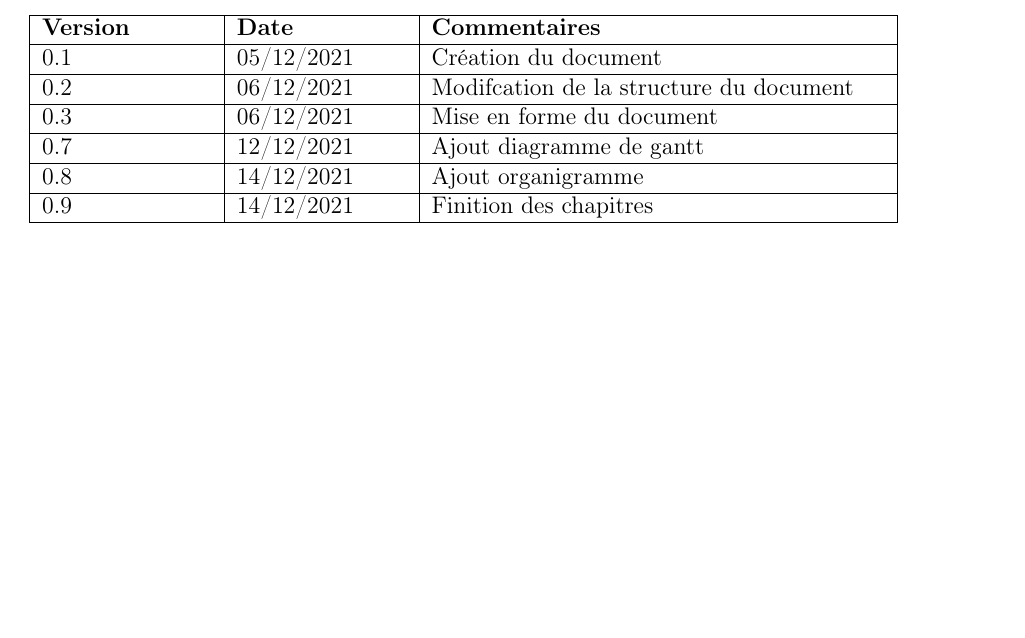
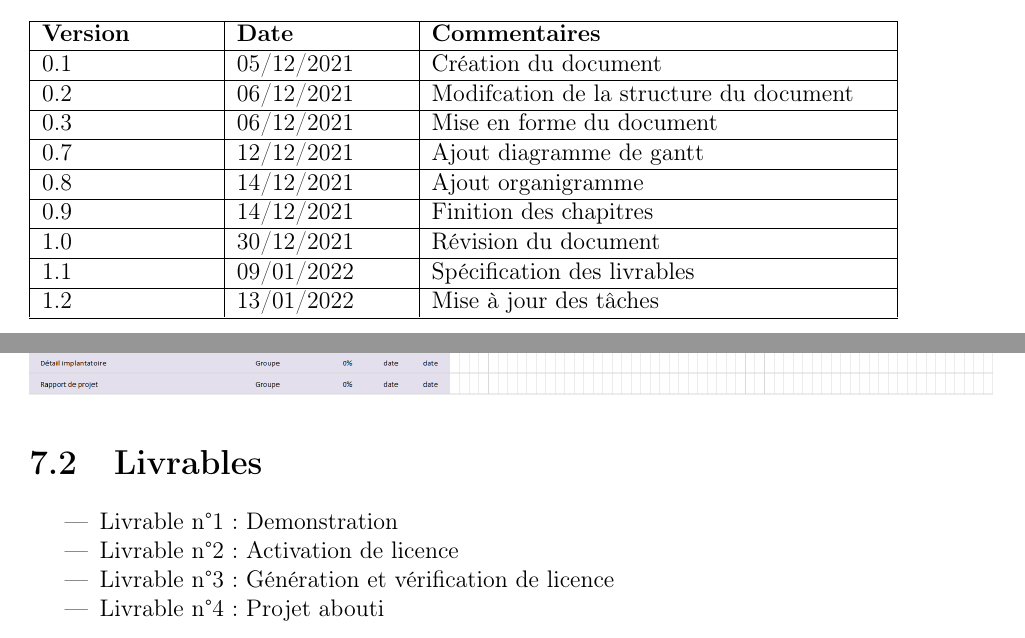
Before and after one commit to AlexisOsmont/Protection_et_gestion_des_licences, a LaTeX document (PDD/PDD.tex, which reads PDD/main/main.tex): part of page 2 of 15 before the commit and two parts of pages 2 and 12 of 15 after it, the two joined at a grey line, cut so that both start at the same text, the shorter picture padded with empty space. Compiled offline with pdfLaTeX.

Commit message:
PDD finished

```diff
--- a/PDD/PDD.tex
+++ b/PDD/PDD.tex
@@ -107,6 +107,12 @@
 		\hline
 			0.9 & 14/12/2021 &  Finition des chapitres\\
 		\hline
+			1.0 & 30/12/2021 & Révision du document\\
+		\hline
+			1.1 & 09/01/2022 &  Spécification des livrables\\
+		\hline
+			1.2 & 13/01/2022 &  Mise à jour des tâches\\
+		\hline
 	\end{tabular}
 \end{table}
 
--- a/PDD/main/main.tex
+++ b/PDD/main/main.tex
@@ -131,6 +133,14 @@ du projet, de la répartition des tâches et des possibles nouvelles tâches qui
 
 Le diagramme de Gantt est disponible en annexe.\\ \newline
 \includegraphics[width=17cm]{Gantt.png}
+
+\section{Livrables}
+\begin{itemize}
+	\item Livrable n°1 : Demonstration
+	\item Livrable n°2 : Activation de licence
+	\item Livrable n°3 : Génération et vérification de licence
+	\item Livrable n°4 : Projet abouti
+\end{itemize}
 
 \chapter{Procédés de gestion}
 \section{Gestion de la documentation}
```
Also changed, not shown: PDD/Gantt.png, PDD/annexes/Gantt.png, PDD/main/main.tex (4 more changed lines).
